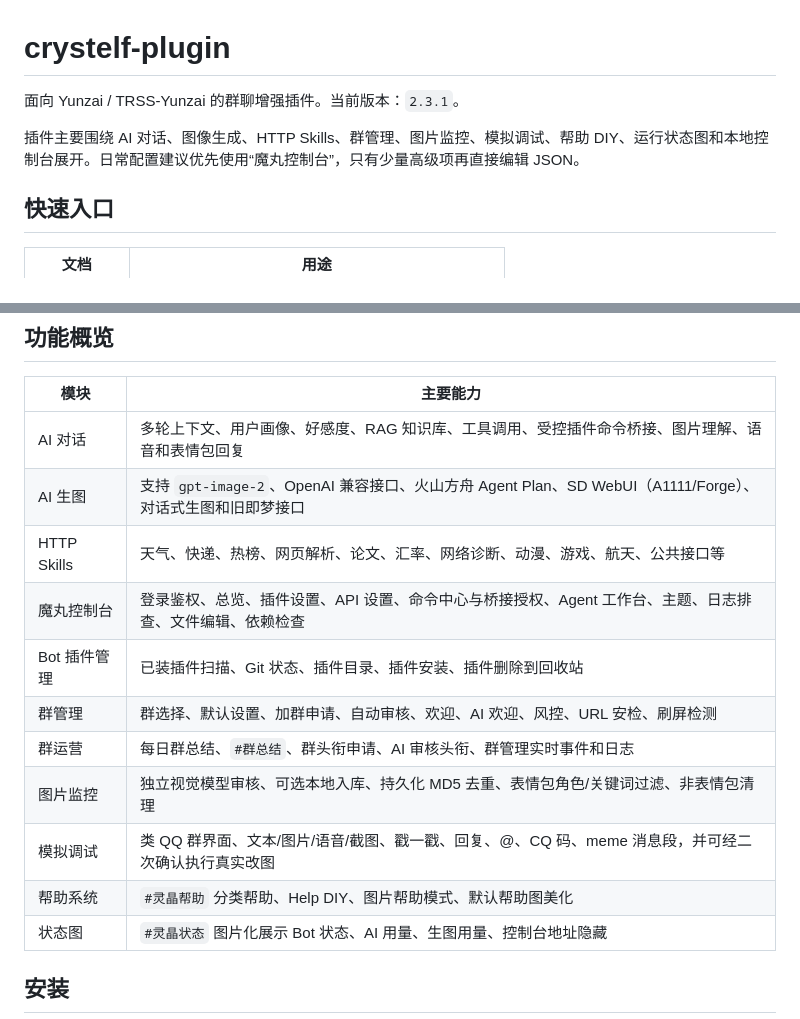
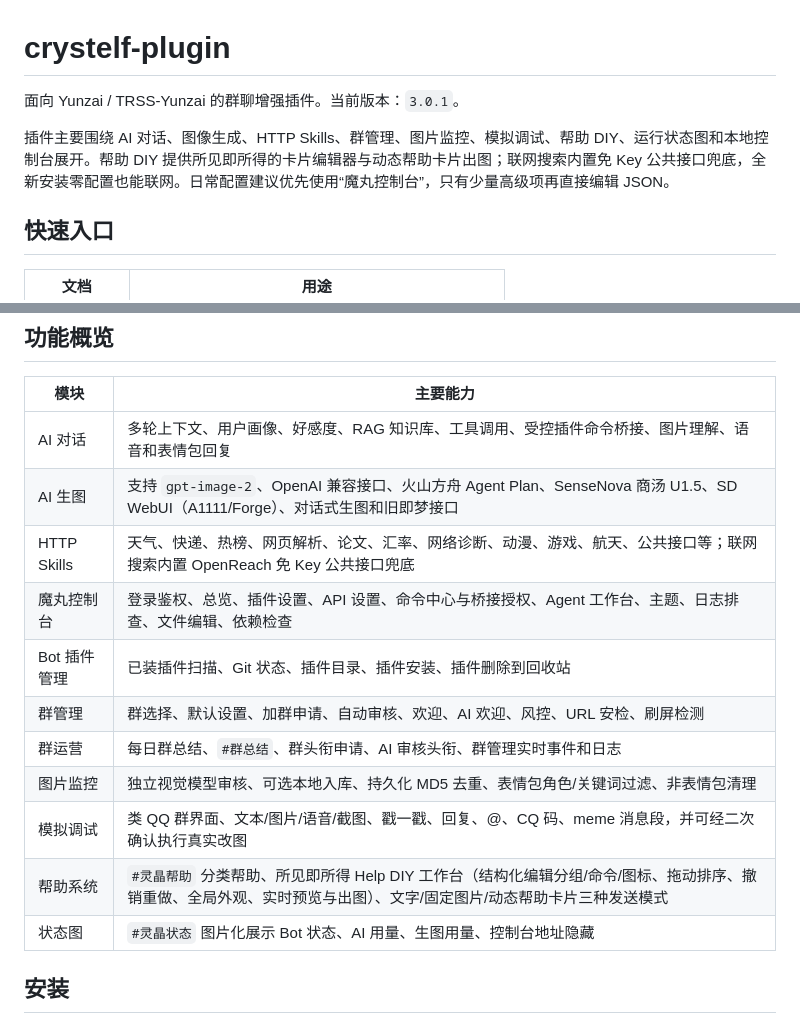
Before and after one commit to crazyhanwei-maker/crystelf-plugin-mowan, a Markdown page: README.md, 2 parts joined by grey strips. Rendered like a GitHub page.

Commit message:
文档：README 版本与介绍更新到 3.0.1，补充帮助 DIY 工作台更新记录

```diff
--- a/README.md
+++ b/README.md
@@ -1,8 +1,8 @@
 # crystelf-plugin
 
-面向 Yunzai / TRSS-Yunzai 的群聊增强插件。当前版本：`2.3.1`。
+面向 Yunzai / TRSS-Yunzai 的群聊增强插件。当前版本：`3.0.1`。
 
-插件主要围绕 AI 对话、图像生成、HTTP Skills、群管理、图片监控、模拟调试、帮助 DIY、运行状态图和本地控制台展开。日常配置建议优先使用“魔丸控制台”，只有少量高级项再直接编辑 JSON。
+插件主要围绕 AI 对话、图像生成、HTTP Skills、群管理、图片监控、模拟调试、帮助 DIY、运行状态图和本地控制台展开。帮助 DIY 提供所见即所得的卡片编辑器与动态帮助卡片出图；联网搜索内置免 Key 公共接口兜底，全新安装零配置也能联网。日常配置建议优先使用“魔丸控制台”，只有少量高级项再直接编辑 JSON。
 
 ## 快速入口
 
@@ -16,15 +16,15 @@
 | 模块 | 主要能力 |
 | --- | --- |
 | AI 对话 | 多轮上下文、用户画像、好感度、RAG 知识库、工具调用、受控插件命令桥接、图片理解、语音和表情包回复 |
-| AI 生图 | 支持 `gpt-image-2`、OpenAI 兼容接口、火山方舟 Agent Plan、SD WebUI（A1111/Forge）、对话式生图和旧即梦接口 |
-| HTTP Skills | 天气、快递、热榜、网页解析、论文、汇率、网络诊断、动漫、游戏、航天、公共接口等 |
+| AI 生图 | 支持 `gpt-image-2`、OpenAI 兼容接口、火山方舟 Agent Plan、SenseNova 商汤 U1.5、SD WebUI（A1111/Forge）、对话式生图和旧即梦接口 |
+| HTTP Skills | 天气、快递、热榜、网页解析、论文、汇率、网络诊断、动漫、游戏、航天、公共接口等；联网搜索内置 OpenReach 免 Key 公共接口兜底 |
 | 魔丸控制台 | 登录鉴权、总览、插件设置、API 设置、命令中心与桥接授权、Agent 工作台、主题、日志排查、文件编辑、依赖检查 |
 | Bot 插件管理 | 已装插件扫描、Git 状态、插件目录、插件安装、插件删除到回收站 |
 | 群管理 | 群选择、默认设置、加群申请、自动审核、欢迎、AI 欢迎、风控、URL 安检、刷屏检测 |
 | 群运营 | 每日群总结、`#群总结`、群头衔申请、AI 审核头衔、群管理实时事件和日志 |
 | 图片监控 | 独立视觉模型审核、可选本地入库、持久化 MD5 去重、表情包角色/关键词过滤、非表情包清理 |
 | 模拟调试 | 类 QQ 群界面、文本/图片/语音/截图、戳一戳、回复、@、CQ 码、meme 消息段，并可经二次确认执行真实改图 |
-| 帮助系统 | `#灵晶帮助` 分类帮助、Help DIY、图片帮助模式、默认帮助图美化 |
+| 帮助系统 | `#灵晶帮助` 分类帮助、所见即所得 Help DIY 工作台（结构化编辑分组/命令/图标、拖动排序、撤销重做、全局外观、实时预览与出图）、文字/固定图片/动态帮助卡片三种发送模式 |
 | 状态图 | `#灵晶状态` 图片化展示 Bot 状态、AI 用量、生图用量、控制台地址隐藏 |
 
 ## 安装
```
Also changed, not shown: GIT.md (+12 -0 lines).
